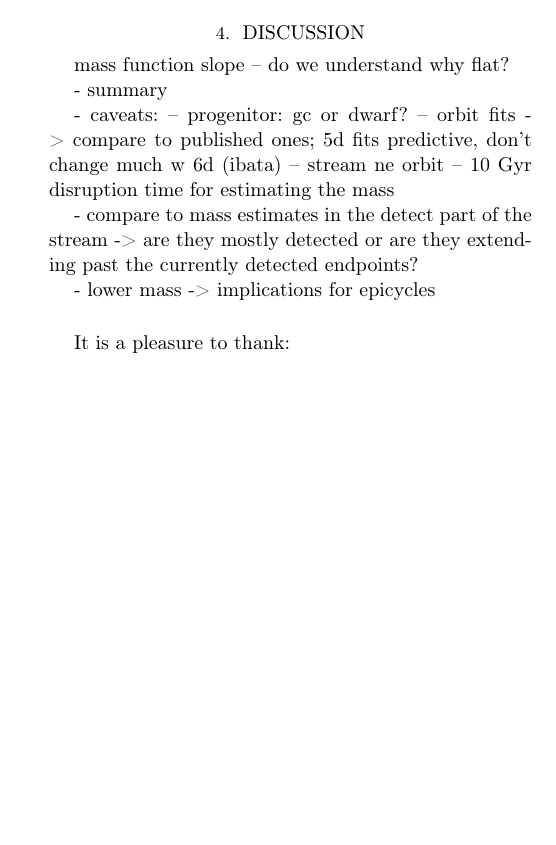
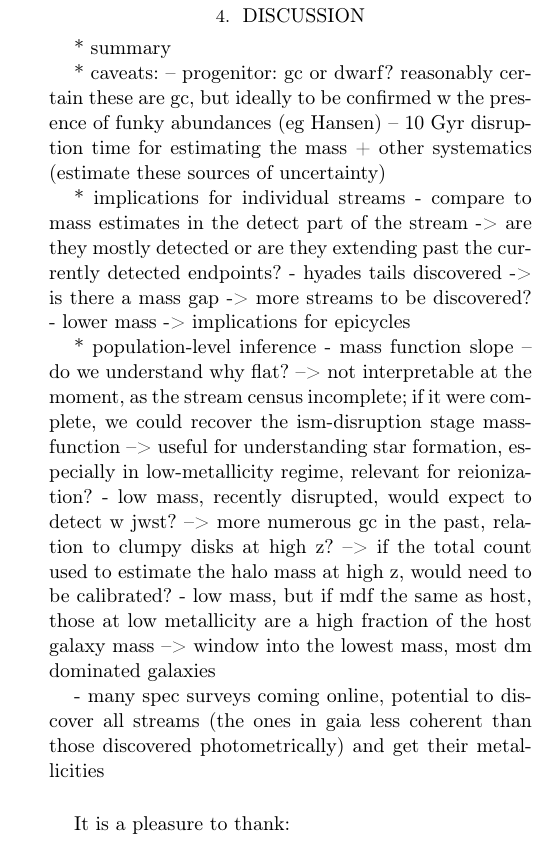
Before and after one commit to abonaca/disrupted_gc, a LaTeX paper (paper/disrupted_gc.tex): part of one column of page 4 of 7, cut so that both start at the same text, the shorter picture padded with empty space. Compiled offline with pdfLaTeX.

Commit message:
fig 1 caption, discussion notes

```diff
--- a/paper/disrupted_gc.tex
+++ b/paper/disrupted_gc.tex
@@ -188,22 +194,30 @@ Caption text.}
 Caption text.}
 \end{figure}
 
-mass function slope -- do we understand why flat?
+* summary
 
-- summary
 
-- caveats:
--- progenitor: gc or dwarf?
--- orbit fits -> compare to published ones; 5d fits predictive, don't change much w 6d (ibata)
--- stream ne orbit
--- 10 Gyr disruption time for estimating the mass
+* caveats:
+-- progenitor: gc or dwarf? reasonably certain these are gc, but ideally to be confirmed w the presence of funky abundances (eg Hansen)
+-- 10 Gyr disruption time for estimating the mass + other systematics (estimate these sources of uncertainty)
 
-% - check how sensitive the inferred rapo is on the details of the stream track used
-% - for streams w published
+* implications for individual streams
+- compare to mass estimates in the detect part of the stream -> are they mostly detected or are they extending past the currently detected endpoints?
+- hyades tails discovered -> is there a mass gap -> more streams to be discovered?
+- lower mass -> implications for epicycles
 
-- compare to mass estimates in the detect part of the stream -> are they mostly detected or are they extending past the currently detected endpoints?
+* population-level inference
+- mass function slope -- do we understand why flat?
+--> not interpretable at the moment, as the stream census incomplete; if it were complete, we could recover the ism-disruption stage mass-function
+--> useful for understanding star formation, especially in low-metallicity regime, relevant for reionization?
+- low mass, recently disrupted, would expect to detect w jwst?
+--> more numerous gc in the past, relation to clumpy disks at high z?
+--> if the total count used to estimate the halo mass at high z, would need to be calibrated?
+- low mass, but if mdf the same as host, those at low metallicity are a high fraction of the host galaxy mass
+--> window into the lowest mass, most dm dominated galaxies
 
-- lower mass -> implications for epicycles
+- many spec surveys coming online, potential to discover all streams (the ones in gaia less coherent than those discovered photometrically) and get their metallicities
+
 
 \vspace{0.5cm}
 It is a pleasure to thank:
```
Also changed, not shown: paper/disrupted_gc.tex (8 more changed lines).
